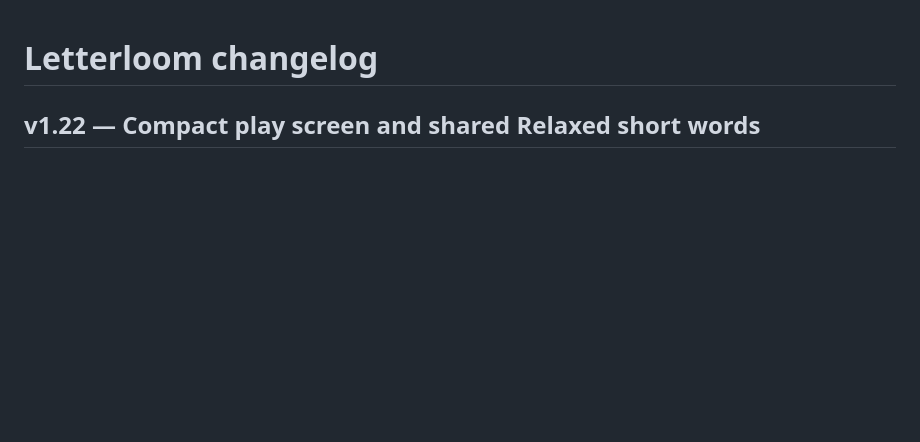
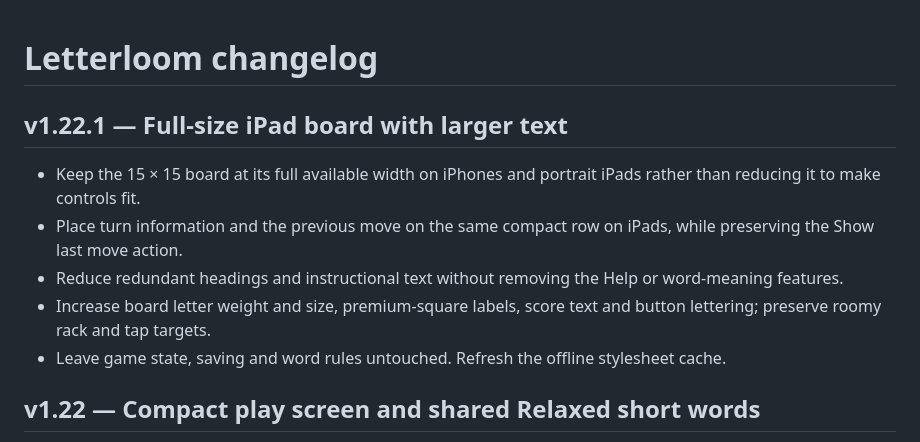
Before and after one commit to neily888/letterloom, a Markdown page: CHANGELOG.md, the part around the change. Drawn GitHub-style; blank space fills up the shorter version.

Commit message:
v1.22.1: document full-size board and larger type

```diff
--- a/CHANGELOG.md
+++ b/CHANGELOG.md
@@ -1,4 +1,12 @@
 # Letterloom changelog
+
+## v1.22.1 — Full-size iPad board with larger text
+
+- Keep the 15 × 15 board at its full available width on iPhones and portrait iPads rather than reducing it to make controls fit.
+- Place turn information and the previous move on the same compact row on iPads, while preserving the Show last move action.
+- Reduce redundant headings and instructional text without removing the Help or word-meaning features.
+- Increase board letter weight and size, premium-square labels, score text and button lettering; preserve roomy rack and tap targets.
+- Leave game state, saving and word rules untouched. Refresh the offline stylesheet cache.
 
 ## v1.22 — Compact play screen and shared Relaxed short words
 
```
